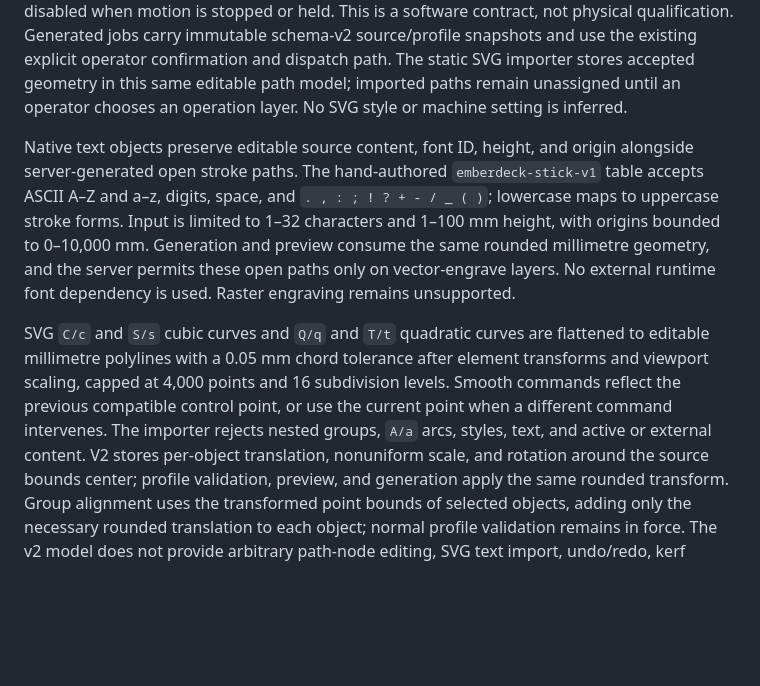
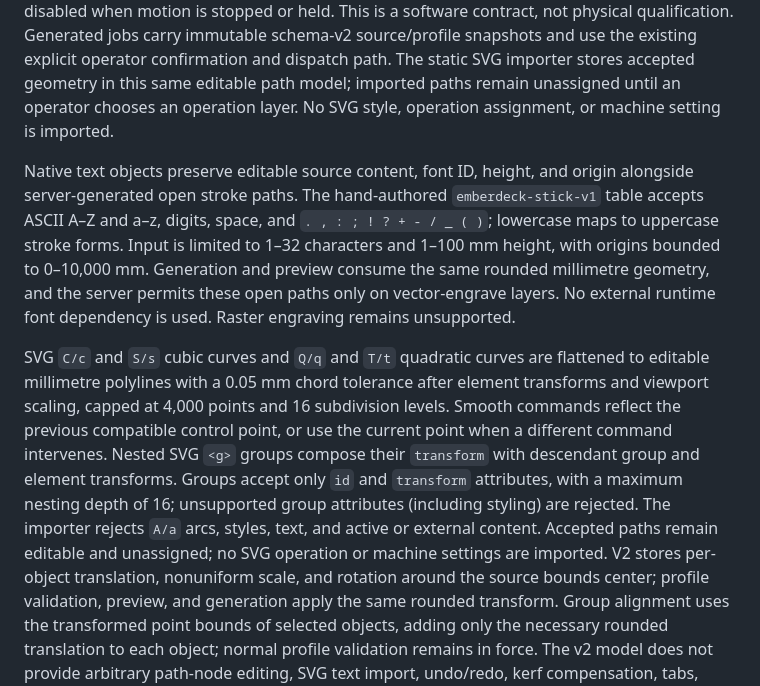
Before and after one commit to constructorfleet/emberdeck, a Markdown page: docs/research/designer-architecture.md, the part around the change. Drawn GitHub-style; blank space fills up the shorter version.

Commit message:
feat(svgimport): compose nested group transforms

```diff
--- a/docs/research/designer-architecture.md
+++ b/docs/research/designer-architecture.md
@@ -32,7 +32,7 @@ qualification. Generated jobs carry immutable schema-v2 source/profile snapshots
 and use the existing explicit operator confirmation and dispatch path. The
 static SVG importer stores accepted geometry in this same editable path model;
 imported paths remain unassigned until an operator chooses an operation layer.
-No SVG style or machine setting is inferred.
+No SVG style, operation assignment, or machine setting is imported.
 
 Native text objects preserve editable source content, font ID, height, and
 origin alongside server-generated open stroke paths. The hand-authored
@@ -48,9 +48,13 @@ SVG `C/c` and `S/s` cubic curves and `Q/q` and `T/t` quadratic curves are flatte
 to editable millimetre polylines with a 0.05 mm chord tolerance after element
 transforms and viewport scaling, capped at 4,000 points and 16 subdivision
 levels. Smooth commands reflect the previous compatible control point, or use
-the current point when a different command intervenes. The importer
-rejects nested groups, `A/a` arcs, styles, text,
-and active or external content. V2 stores per-object translation, nonuniform
+the current point when a different command intervenes. Nested SVG `<g>` groups
+compose their `transform` with descendant group and element transforms. Groups
+accept only `id` and `transform` attributes, with a maximum nesting depth of 16;
+unsupported group attributes (including styling) are rejected. The importer
+rejects `A/a` arcs, styles, text, and active or external content. Accepted paths
+remain editable and unassigned; no SVG operation or machine settings are
+imported. V2 stores per-object translation, nonuniform
 scale, and rotation around the source bounds center; profile validation,
 preview, and generation apply the same rounded transform. Group alignment uses
 the transformed point bounds of selected objects, adding only the necessary
```
Also changed, not shown: docs/operator-guide.md (+12 -9 lines), docs/roadmap.md (+8 -6 lines), docs/assets/screenshots/designer-svg-import-mobile.png, docs/assets/screenshots/designer-svg-import.png, 6 other files.
